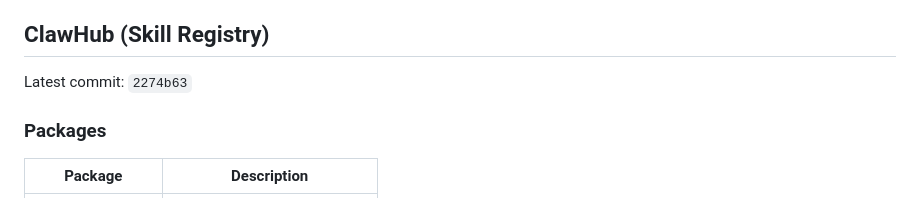
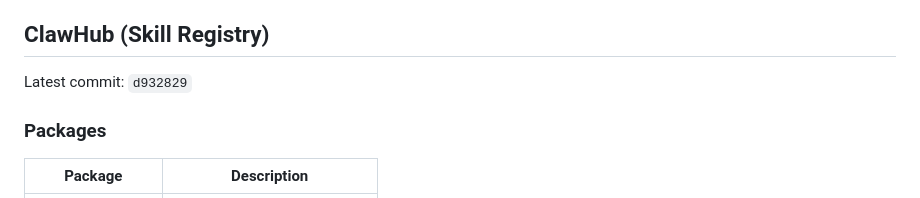
Before and after one commit to ztdyyds-cmd/skill-store, a Markdown page: README.md, the part around the change. Drawn GitHub-style.

Commit message:
chore(sync): update clawhub info in README [2026-10-24]

```diff
--- a/README.md
+++ b/README.md
@@ -647,7 +647,7 @@ MIT License
 <!-- clawhub-sync-start -->
 ## ClawHub (Skill Registry)
 
-Latest commit: `2274b63`
+Latest commit: `d932829`
 
 ### Packages
 
```
